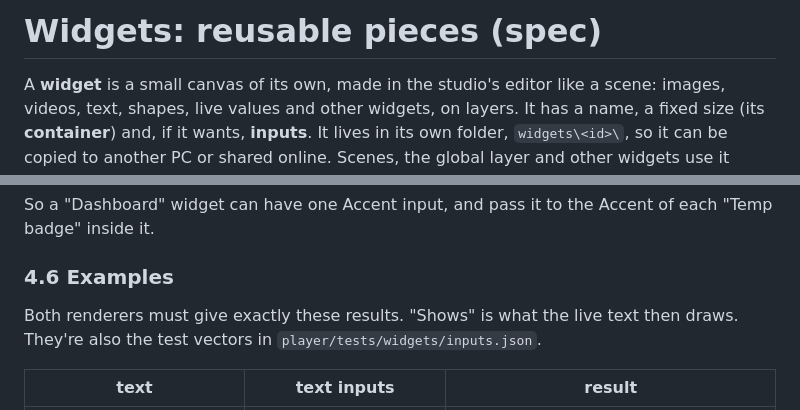
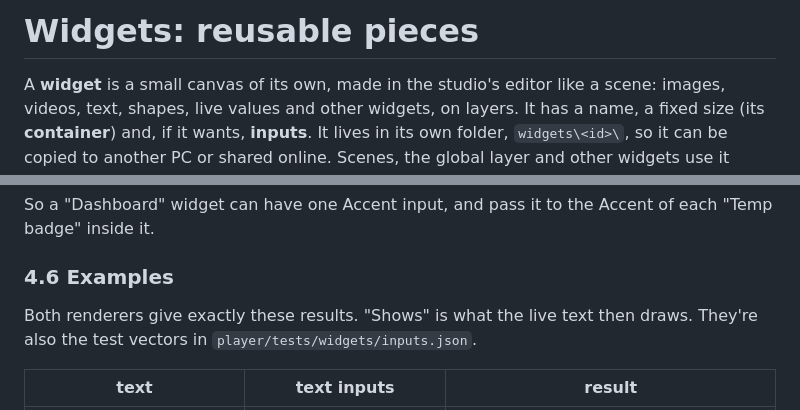
Before and after one commit to shinaka/WVStudio, a Markdown page: docs/widgets.md, 2 parts joined by grey strips. GitHub-like rendering.

Commit message:
Docs: widgets.md reads as your guide, not a spec
The title loses "(spec)", and the examples in 4.6 say what both renderers
give rather than what they must.

Co-Authored-By: Claude Opus 5.5 (1M context) <noreply@anthropic.com>
Claude-Session: https://claude.ai/code/session_0131hYXcLFNAS59T5iicqTku

```diff
--- a/docs/widgets.md
+++ b/docs/widgets.md
@@ -1,4 +1,4 @@
-# Widgets: reusable pieces (spec)
+# Widgets: reusable pieces
 
 A **widget** is a small canvas of its own, made in the studio's editor like a scene: images, videos, text,
 shapes, live values and other widgets, on layers. It has a name, a fixed size (its **container**) and, if it
@@ -374,7 +374,7 @@ So a "Dashboard" widget can have one Accent input, and pass it to the Accent of
 
 ### 4.6 Examples
 
-Both renderers must give exactly these results. "Shows" is what the live text then draws. They're also the
+Both renderers give exactly these results. "Shows" is what the live text then draws. They're also the
 test vectors in `player/tests/widgets/inputs.json`.
 
 | text | text inputs | result |
```
